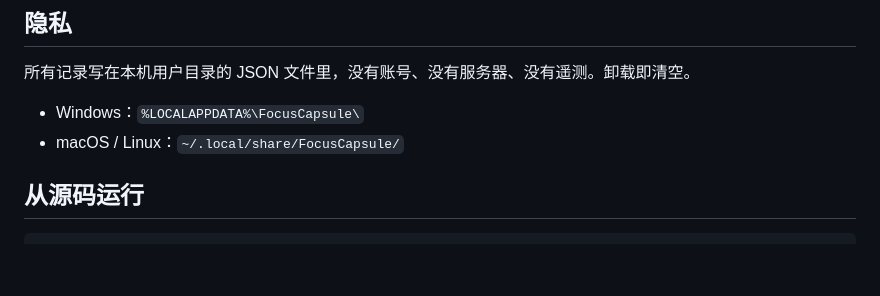
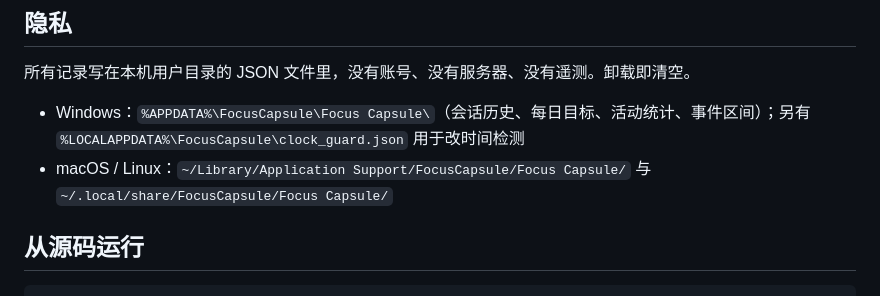
Before and after one commit to tele-switc/focus-capsule, a Markdown page: README.md, the part around the change. Rendered like a GitHub page; blank space fills up the shorter version.

Commit message:
docs: 修正 README 里的实际数据目录路径

```diff
--- a/README.md
+++ b/README.md
@@ -57,8 +57,8 @@ macOS 首次打开会被 Gatekeeper 拦下（未做 notarize）：右键 → 打
 
 所有记录写在本机用户目录的 JSON 文件里，没有账号、没有服务器、没有遥测。卸载即清空。
 
-- Windows：`%LOCALAPPDATA%\FocusCapsule\`
-- macOS / Linux：`~/.local/share/FocusCapsule/`
+- Windows：`%APPDATA%\FocusCapsule\Focus Capsule\`（会话历史、每日目标、活动统计、事件区间）；另有 `%LOCALAPPDATA%\FocusCapsule\clock_guard.json` 用于改时间检测
+- macOS / Linux：`~/Library/Application Support/FocusCapsule/Focus Capsule/` 与 `~/.local/share/FocusCapsule/Focus Capsule/`
 
 ## 从源码运行
 
```
